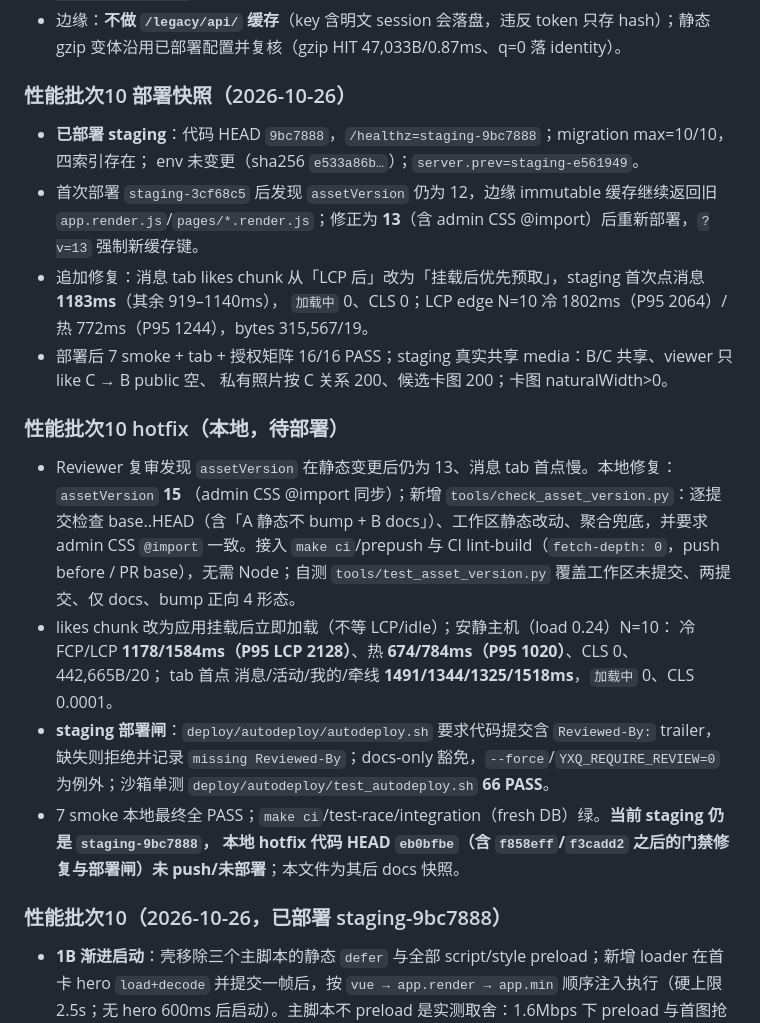
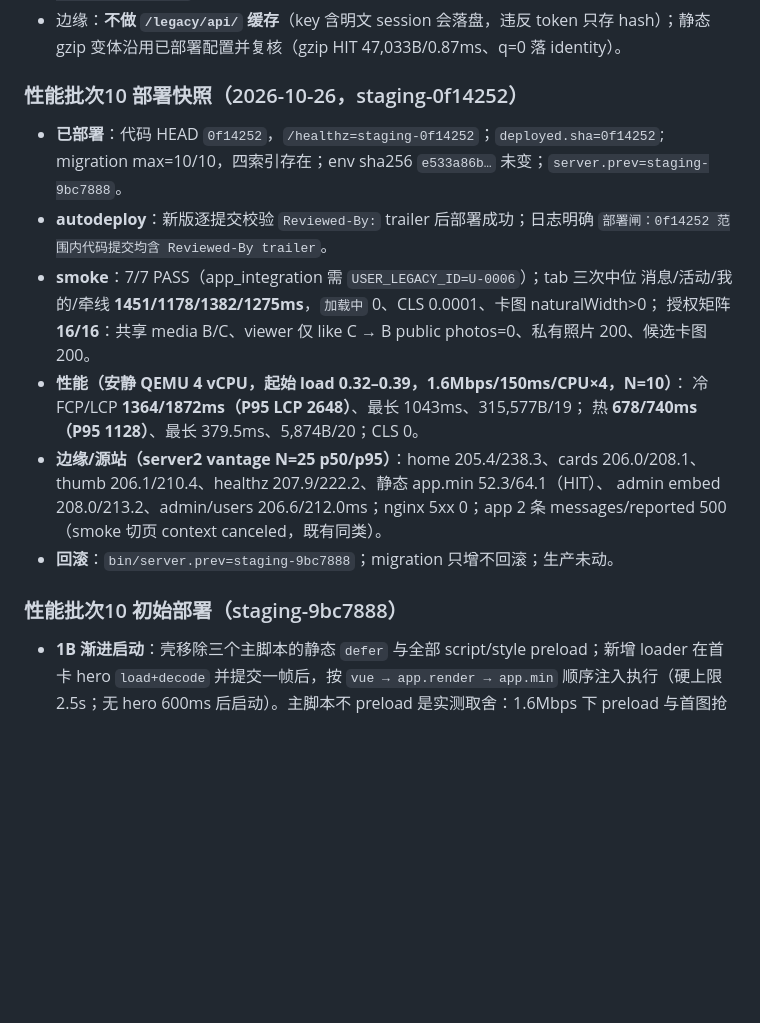
Before and after one commit to 7310C7310C/yixianqian, a Markdown page: docs/STATUS.md, the part around the change. Drawn GitHub-style; blank space fills up the shorter version.

Commit message:
文档：批次10 staging-0f14252 部署与验收快照
Docs: docs/STATUS.md docs/runbooks/staging.md docs/reference/REFERENCE.md

Reviewed-By: reviewer

```diff
--- a/docs/STATUS.md
+++ b/docs/STATUS.md
@@ -342,34 +342,26 @@ M6 进入条件：上述验收项完成，`docs/product-spec.md` 有证据地签
 - 缩略图缓存目录不可写时降级关闭（不再拒绝启动）；运行目录 `/opt/yixianqian-next/cache/thumbs`。
 - 边缘：**不做 `/legacy/api/` 缓存**（key 含明文 session 会落盘，违反 token 只存 hash）；静态 gzip 变体沿用已部署配置并复核（gzip HIT 47,033B/0.87ms、q=0 落 identity）。
 
-### 性能批次10 部署快照（2026-10-26）
+### 性能批次10 部署快照（2026-10-26，staging-0f14252）
 
-- **已部署 staging**：代码 HEAD `9bc7888`，`/healthz=staging-9bc7888`；migration max=10/10，四索引存在；
-  env 未变更（sha256 `e533a86b…`）；`server.prev=staging-e561949`。
-- 首次部署 `staging-3cf68c5` 后发现 `assetVersion` 仍为 12，边缘 immutable 缓存继续返回旧
-  `app.render.js`/`pages/*.render.js`；修正为 **13**（含 admin CSS @import）后重新部署，`?v=13` 强制新缓存键。
-- 追加修复：消息 tab likes chunk 从「LCP 后」改为「挂载后优先预取」，staging 首次点消息 **1183ms**（其余 919–1140ms），
-  `加载中` 0、CLS 0；LCP edge N=10 冷 1802ms（P95 2064）/热 772ms（P95 1244），bytes 315,567/19。
-- 部署后 7 smoke + tab + 授权矩阵 16/16 PASS；staging 真实共享 media：B/C 共享、viewer 只 like C → B public 空、
-  私有照片按 C 关系 200、候选卡图 200；卡图 naturalWidth>0。
+- **已部署**：代码 HEAD `0f14252`，`/healthz=staging-0f14252`；`deployed.sha=0f14252`;
+  migration max=10/10，四索引存在；env sha256 `e533a86b…` 未变；`server.prev=staging-9bc7888`。
+- **autodeploy**：新版逐提交校验 `Reviewed-By:` trailer 后部署成功；日志明确
+  `部署闸：0f14252 范围内代码提交均含 Reviewed-By trailer`。
+- **smoke**：7/7 PASS（app_integration 需 `USER_LEGACY_ID=U-0006`）；tab 三次中位
+  消息/活动/我的/牵线 **1451/1178/1382/1275ms**，`加载中` 0、CLS 0.0001、卡图 naturalWidth>0；
+  授权矩阵 **16/16**：共享 media B/C、viewer 仅 like C → B public photos=0、私有照片 200、候选卡图 200。
+- **性能（安静 QEMU 4 vCPU，起始 load 0.32–0.39，1.6Mbps/150ms/CPU×4，N=10）**：
+  冷 FCP/LCP **1364/1872ms（P95 LCP 2648）**、最长 1043ms、315,577B/19；
+  热 **678/740ms（P95 1128）**、最长 379.5ms、5,874B/20；CLS 0。
+- **边缘/源站（server2 vantage N=25 p50/p95）**：home 205.4/238.3、cards 206.0/208.1、
+  thumb 206.1/210.4、healthz 207.9/222.2、静态 app.min 52.3/64.1（HIT）、
+  admin embed 208.0/213.2、admin/users 206.6/212.0ms；nginx 5xx 0；app 2 条 messages/reported 500
+  （smoke 切页 context canceled，既有同类）。
+- **回滚**：`bin/server.prev=staging-9bc7888`；migration 只增不回滚；生产未动。
 
-### 性能批次10 hotfix（本地，待部署）
+### 性能批次10 初始部署（staging-9bc7888）
 
-- Reviewer 复审发现 `assetVersion` 在静态变更后仍为 13、消息 tab 首点慢。本地修复：`assetVersion` **15**
-  （admin CSS @import 同步）；新增 `tools/check_asset_version.py`：逐提交检查 base..HEAD（含「A 静态不 bump +
-  B docs」）、工作区静态改动、聚合兜底，并要求 admin CSS `@import` 一致。接入 `make ci`/prepush 与 CI
-  lint-build（`fetch-depth: 0`，push before / PR base），无需 Node；自测
-  `tools/test_asset_version.py` 覆盖工作区未提交、两提交、仅 docs、bump 正向 4 形态。
-- likes chunk 改为应用挂载后立即加载（不等 LCP/idle）；安静主机（load 0.24）N=10：
-  冷 FCP/LCP **1178/1584ms（P95 LCP 2128）**、热 **674/784ms（P95 1020）**、CLS 0、442,665B/20；
-  tab 首点 消息/活动/我的/牵线 **1491/1344/1325/1518ms**，`加载中` 0、CLS 0.0001。
-- **staging 部署闸**：`deploy/autodeploy/autodeploy.sh` 要求代码提交含 `Reviewed-By:` trailer，缺失则拒绝并记录
-  `missing Reviewed-By`；docs-only 豁免，`--force`/`YXQ_REQUIRE_REVIEW=0` 为例外；沙箱单测
-  `deploy/autodeploy/test_autodeploy.sh` **66 PASS**。
-- 7 smoke 本地最终全 PASS；`make ci`/test-race/integration（fresh DB）绿。**当前 staging 仍是 `staging-9bc7888`，
-  本地 hotfix 代码 HEAD `eb0bfbe`（含 `f858eff`/`f3cadd2` 之后的门禁修复与部署闸）未 push/未部署**；本文件为其后 docs 快照。
-
-### 性能批次10（2026-10-26，已部署 staging-9bc7888）
 
 - **1B 渐进启动**：壳移除三个主脚本的静态 `defer` 与全部 script/style preload；新增 loader 在首卡 hero `load+decode` 并提交一帧后，按 `vue → app.render → app.min` 顺序注入执行（硬上限 2.5s；无 hero 600ms 后启动）。主脚本不 preload 是实测取舍：1.6Mbps 下 preload 与首图抢带宽，冷 LCP 反而高约 350ms；loader 在 hero 绘制后立即开始下载，`app_start` 与带 preload 版本基本一致。hero 在首帧按 bootstrap faces 套用与 app.js `computeFaceCrop` 相同公式，挂载后无裁切跳动；启动前点击只记 pending、不重放；`loadHome` 4s 兜底与管理台 iframe 不变；Vue/Vant/app.min 缺失均有可见错误页。
 - **2A 照片授权**：`/cards/photo/{id}` 与 `/profile/photo/{id}` 共用默认拒绝策略，授权按画廊主人 `profile_photos.user_id`（共享 media 的 `media.user_id` 仅取对象）：本人、任一管理员角色、**任一方向的有效喜欢（含互喜）**、未取消的同活动报名（覆盖同组/同轮）、**任一方向消息的对手方**放行；牌堆候选由 cards/home 下发时按目标用户登记 per-viewer 15 分钟 grant（单 viewer ≤2000 目标、全局 ≤2000 viewer，单一有序集合 15m TTL + viewer LRU fail-closed）；匿名 401、无权/不存在 404、禁用账号 403。公开资料页仅按 viewer 与目标本人的关系（本人/grant/CanViewGallery(target)）返回照片 URL，不复用 media 级关系，否则空数组。`/admin` 受权媒体串流不变。
```
Also changed, not shown: docs/runbooks/staging.md (+4 -4 lines).
